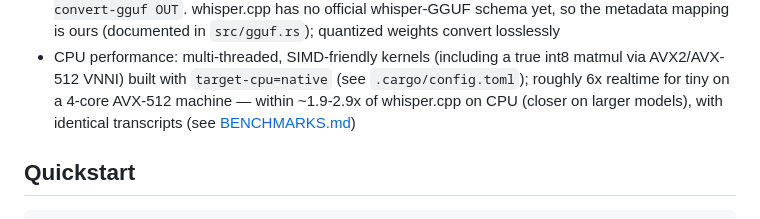
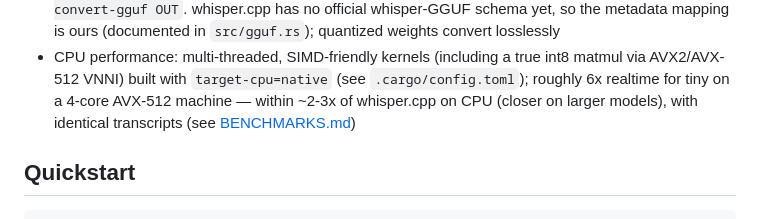
Before and after one commit to baileyrd/rusty_whisper, a Markdown page: README.md, the part around the change. GitHub-like rendering.

```diff
--- a/README.md
+++ b/README.md
@@ -37,7 +37,7 @@ tiny through large-v3-turbo.
 - CPU performance: multi-threaded, SIMD-friendly kernels (including a
   true int8 matmul via AVX2/AVX-512 VNNI) built with `target-cpu=native`
   (see `.cargo/config.toml`); roughly 6x realtime for tiny on a 4-core
-  AVX-512 machine — within ~1.9-2.9x of whisper.cpp on CPU (closer on
+  AVX-512 machine — within ~2-3x of whisper.cpp on CPU (closer on
   larger models), with identical transcripts (see
   [BENCHMARKS.md](BENCHMARKS.md))
 
```
Also changed, not shown: BENCHMARKS.md (+23 -17 lines).
